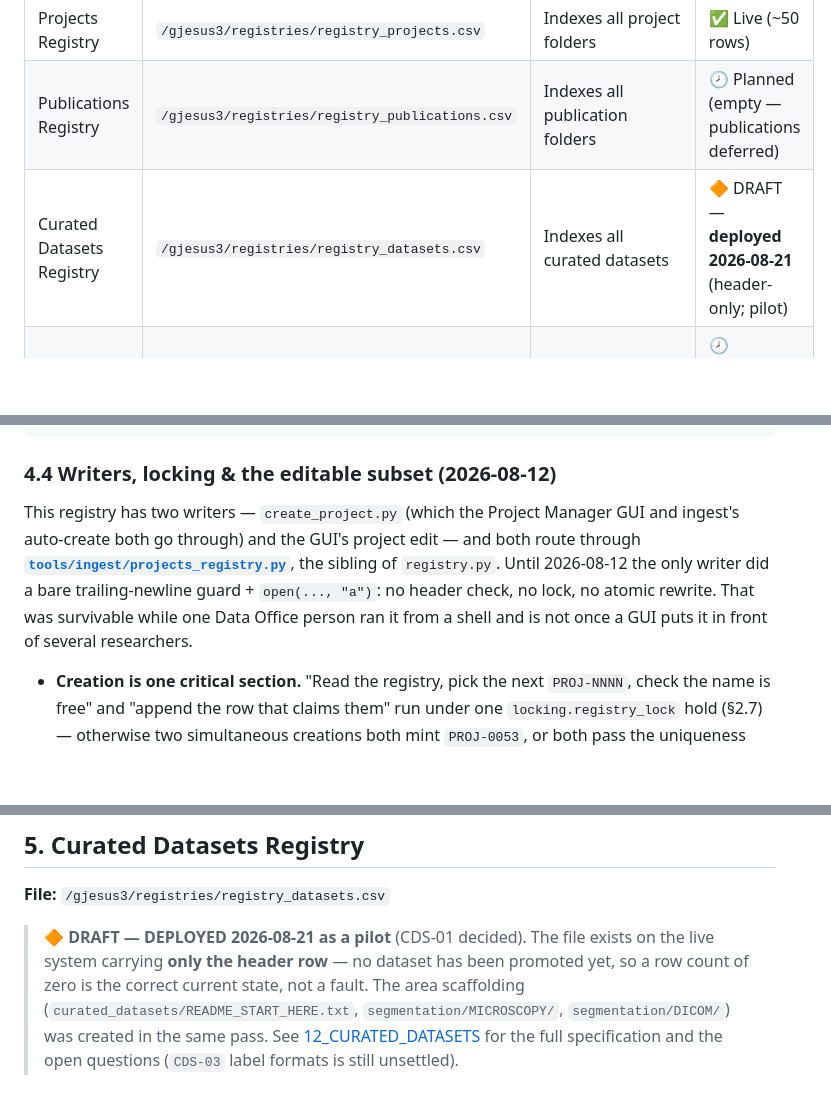
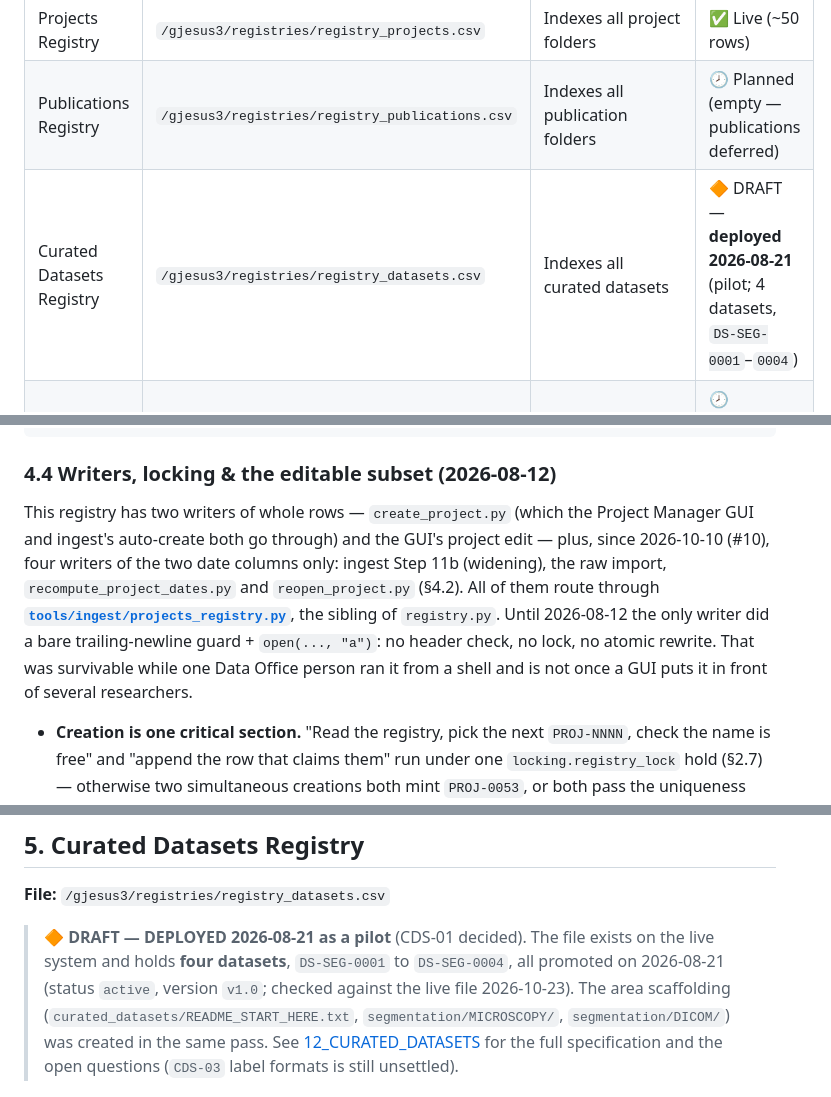
Before and after one commit to Rtasseff/gjesus3-pilot, a Markdown page: mfb-rdm-docs/06_REGISTRIES.md, 3 parts joined by grey strips. GitHub-like rendering; blank space fills up the shorter version.

Commit message:
docs(06, 12): the dataset registry holds four datasets; 06 §4.4 names the date writers
- 06 §1 and §5 said registry_datasets.csv held only its header. The live
  file holds DS-SEG-0001 to 0004, all promoted 2026-08-21 (checked
  read-only 2026-10-23).
- 12's CDS-01 note said the dataset registry did not exist yet. Kept as
  the state when decided, with a dated note of the current state; Last
  Updated bumped.
- 06 §4.4 said the projects registry had two writers. Since #10 there are
  four more writers of the two date columns (Step 11b, the raw import,
  recompute_project_dates.py, reopen_project.py), all through
  projects_registry.py.

Wording and state only; no schema change.

Co-Authored-By: Claude Opus 5.5 <noreply@anthropic.com>
Claude-Session: https://claude.ai/code/session_01Jq92tov5G7edod6qFvGJok

```diff
--- a/mfb-rdm-docs/06_REGISTRIES.md
+++ b/mfb-rdm-docs/06_REGISTRIES.md
@@ -28,7 +28,7 @@ Registries are **CSV files** that serve as indexes (manifests) for each storage
 | Subjects Registry | `/gjesus3/registries/registry_subjects.csv` | One row per animal subject (the static per-animal record; §2.8) | ✅ Live (~715 rows) |
 | Projects Registry | `/gjesus3/registries/registry_projects.csv` | Indexes all project folders | ✅ Live (~50 rows) |
 | Publications Registry | `/gjesus3/registries/registry_publications.csv` | Indexes all publication folders | 🕗 Planned (empty — publications deferred) |
-| Curated Datasets Registry | `/gjesus3/registries/registry_datasets.csv` | Indexes all curated datasets | 🔶 DRAFT — **deployed 2026-08-21** (header-only; pilot) |
+| Curated Datasets Registry | `/gjesus3/registries/registry_datasets.csv` | Indexes all curated datasets | 🔶 DRAFT — **deployed 2026-08-21** (pilot; 4 datasets, `DS-SEG-0001`–`0004`) |
 | Retired Acquisitions | `/gjesus3/registries/retired_acquisitions.csv` | Tombstones: every ACQ-ID retired from `registry_raw.csv`, with its row verbatim (§2.9) | 🕗 PLANNED — tool built 2026-10-01; the file is created by the first production retirement |
 
 The `registries/` directory also holds a few **generated / bookkeeping artifacts** that are NOT registries and NOT hand-edited sources of truth:
@@ -539,7 +539,7 @@ PROJ-0001,ipf-biomarkers,IPF biomarker quantification study,MBC,2026-01-15,activ
 
 ### 4.4 Writers, locking & the editable subset (2026-08-12)
 
-This registry has two writers — `create_project.py` (which the Project Manager GUI and ingest's auto-create both go through) and the GUI's project edit — and both route through **[`tools/ingest/projects_registry.py`](../tools/ingest/projects_registry.py)**, the sibling of `registry.py`. Until 2026-08-12 the only writer did a bare trailing-newline guard + `open(..., "a")`: no header check, no lock, no atomic rewrite. That was survivable while one Data Office person ran it from a shell and is not once a GUI puts it in front of several researchers.
+This registry has two writers of whole rows — `create_project.py` (which the Project Manager GUI and ingest's auto-create both go through) and the GUI's project edit — plus, since 2026-10-10 (#10), four writers of the two date columns only: ingest Step 11b (widening), the raw import, `recompute_project_dates.py` and `reopen_project.py` (§4.2). All of them route through **[`tools/ingest/projects_registry.py`](../tools/ingest/projects_registry.py)**, the sibling of `registry.py`. Until 2026-08-12 the only writer did a bare trailing-newline guard + `open(..., "a")`: no header check, no lock, no atomic rewrite. That was survivable while one Data Office person ran it from a shell and is not once a GUI puts it in front of several researchers.
 
 - **Creation is one critical section.** "Read the registry, pick the next `PROJ-NNNN`, check the name is free" and "append the row that claims them" run under one `locking.registry_lock` hold (§2.7) — otherwise two simultaneous creations both mint `PROJ-0053`, or both pass the uniqueness check on the same name. The folder and `_project.yaml` are written inside the same hold, so a project can never exist in the registry without its folder.
 - **Edits are read-all / rewrite-all, atomically** (`update_row`, pid-suffixed temp + `os.replace`), under the same lock. Same contract as `registry.update_row`: the **caller** holds the lock.
@@ -553,8 +553,8 @@ This registry has two writers — `create_project.py` (which the Project Manager
 **File:** `/gjesus3/registries/registry_datasets.csv`
 
 > **🔶 DRAFT — DEPLOYED 2026-08-21 as a pilot** (CDS-01 decided). The file exists on the live
-> system carrying **only the header row** — no dataset has been promoted yet, so a row count of
-> zero is the correct current state, not a fault. The area scaffolding
+> system and holds **four datasets**, `DS-SEG-0001` to `DS-SEG-0004`, all promoted on
+> 2026-08-21 (status `active`, version `v1.0`; checked against the live file 2026-10-23). The area scaffolding
 > (`curated_datasets/README_START_HERE.txt`, `segmentation/MICROSCOPY/`, `segmentation/DICOM/`)
 > was created in the same pass. See [12_CURATED_DATASETS](12_CURATED_DATASETS.md) for the full
 > specification and the open questions (`CDS-03` label formats is still unsettled).
```
Also changed, not shown: mfb-rdm-docs/12_CURATED_DATASETS.md (+2 -2 lines).
